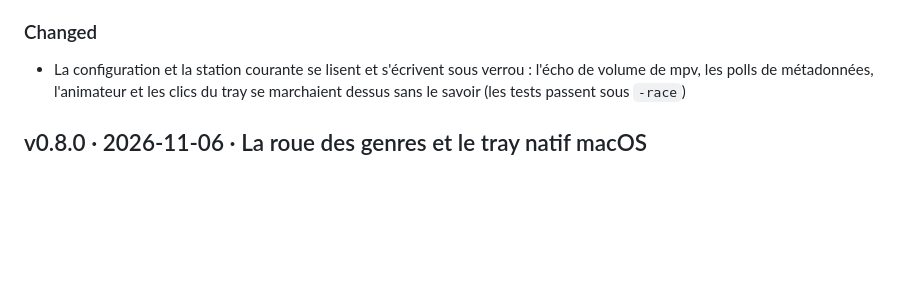
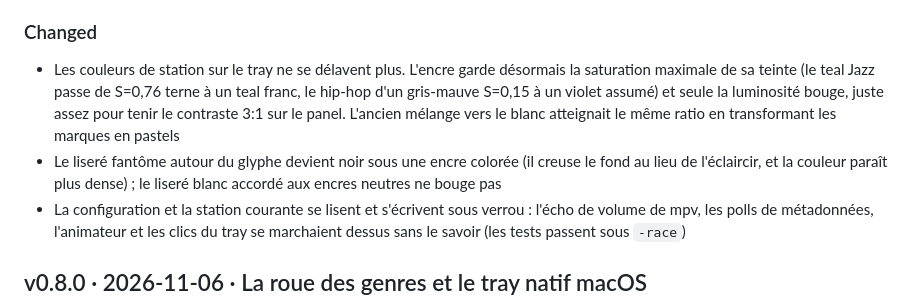
Before and after one commit to PLNech/fipindicateur, a Markdown page: CHANGELOG.md, the part around the change. Drawn GitHub-style; blank space fills up the shorter version.

```diff
--- a/CHANGELOG.md
+++ b/CHANGELOG.md
@@ -27,6 +27,15 @@
   tray plus de deux secondes
 
 ### Changed
+- Les couleurs de station sur le tray ne se délavent plus. L'encre garde
+  désormais la saturation maximale de sa teinte (le teal Jazz passe de
+  S=0,76 terne à un teal franc, le hip-hop d'un gris-mauve S=0,15 à un
+  violet assumé) et seule la luminosité bouge, juste assez pour tenir le
+  contraste 3:1 sur le panel. L'ancien mélange vers le blanc atteignait le
+  même ratio en transformant les marques en pastels
+- Le liseré fantôme autour du glyphe devient noir sous une encre colorée (il
+  creuse le fond au lieu de l'éclaircir, et la couleur paraît plus dense) ;
+  le liseré blanc accordé aux encres neutres ne bouge pas
 - La configuration et la station courante se lisent et s'écrivent sous
   verrou : l'écho de volume de mpv, les polls de métadonnées, l'animateur et
   les clics du tray se marchaient dessus sans le savoir (les tests passent
```
Also changed, not shown: docs/FEATURES.md (+4 -4 lines), docs/station-colors.png, docs/tint-transition.gif, 1 other file.
